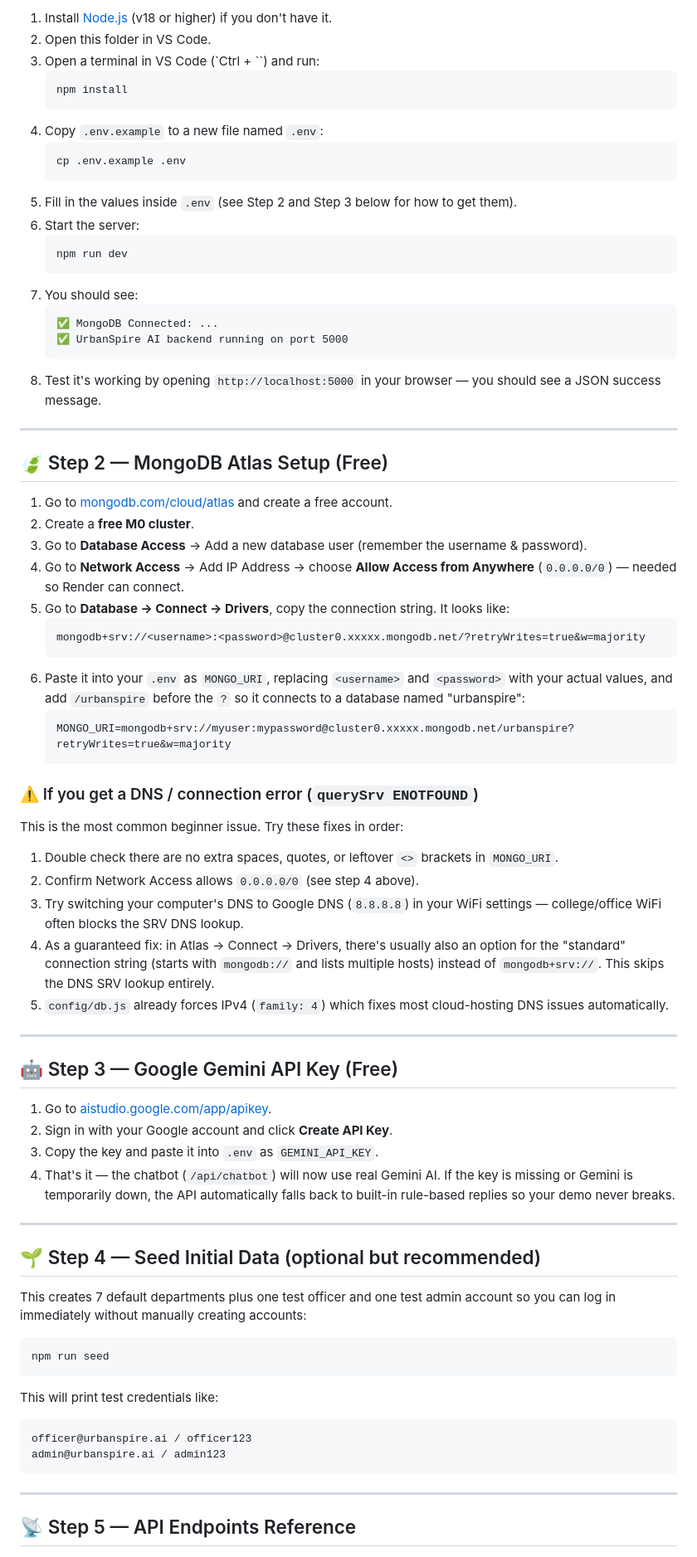
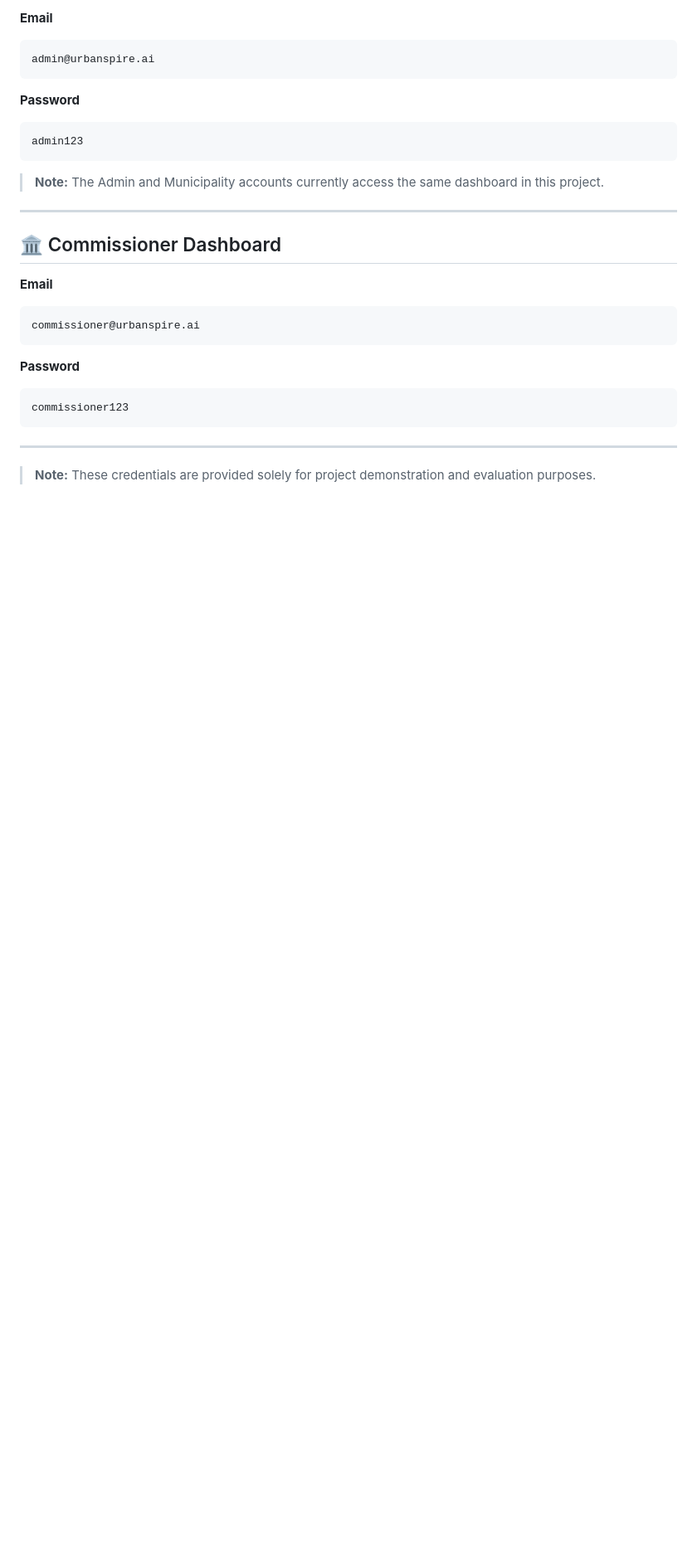
Before and after one commit to radhikamahajan705-afk/UrbanSpire-AI, a Markdown page: README.md, the part around one of its changes. Shown at 83% size. GitHub-like rendering; blank space fills up the shorter version.

````diff
--- a/README.md
+++ b/README.md
@@ -57,77 +240,31 @@ urbanspire-backend/
 
-1. Install [Node.js](https://nodejs.org) (v18 or higher) if you don't have it.
-2. Open this folder in VS Code.
-3. Open a terminal in VS Code (`Ctrl + \``) and run:
-   ```bash
-   npm install
-   ```
-4. Copy `.env.example` to a new file named `.env`:
-   ```bash
-   cp .env.example .env
-   ```
-5. Fill in the values inside `.env` (see Step 2 and Step 3 below for how to get them).
-6. Start the server:
-   ```bash
-   npm run dev
-   ```
-7. You should see:
-   ```
-   ✅ MongoDB Connected: ...
-   ✅ UrbanSpire AI backend running on port 5000
-   ```
-8. Test it's working by opening `http://localhost:5000` in your browser — you should see a JSON success message.
+**Email**
+```
+admin@urbanspire.ai
+```
+
+**Password**
+```
+admin123
+```
+
+> **Note:** The Admin and Municipality accounts currently access the same dashboard in this project.
 
 ---
 
-## 🍃 Step 2 — MongoDB Atlas Setup (Free)
+## 🏛️ Commissioner Dashboard
 
-1. Go to [mongodb.com/cloud/atlas](https://www.mongodb.com/cloud/atlas) and create a free account.
-2. Create a **free M0 cluster**.
-3. Go to **Database Access** → Add a new database user (remember the username & password).
-4. Go to **Network Access** → Add IP Address → choose **Allow Access from Anywhere** (`0.0.0.0/0`) — needed so Render can connect.
-5. Go to **Database → Connect → Drivers**, copy the connection string. It looks like:
-   ```
-   mongodb+srv://<username>:<password>@cluster0.xxxxx.mongodb.net/?retryWrites=true&w=majority
-   ```
-6. Paste it into your `.env` as `MONGO_URI`, replacing `<username>` and `<password>` with your actual values, and add `/urbanspire` before the `?` so it connects to a database named "urbanspire":
-   ```
-   MONGO_URI=mongodb+srv://myuser:mypassword@cluster0.xxxxx.mongodb.net/urbanspire?retryWrites=true&w=majority
-   ```
-
-### ⚠️ If you get a DNS / connection error (`querySrv ENOTFOUND`)
-This is the most common beginner issue. Try these fixes in order:
-1. Double check there are no extra spaces, quotes, or leftover `<>` brackets in `MONGO_URI`.
-2. Confirm Network Access allows `0.0.0.0/0` (see step 4 above).
-3. Try switching your computer's DNS to Google DNS (`8.8.8.8`) in your WiFi settings — college/office WiFi often blocks the SRV DNS lookup.
-4. As a guaranteed fix: in Atlas → Connect → Drivers, there's usually also an option for the "standard" connection string (starts with `mongodb://` and lists multiple hosts) instead of `mongodb+srv://`. This skips the DNS SRV lookup entirely.
-5. `config/db.js` already forces IPv4 (`family: 4`) which fixes most cloud-hosting DNS issues automatically.
-
----
-
-## 🤖 Step 3 — Google Gemini API Key (Free)
-
-1. Go to [aistudio.google.com/app/apikey](https://aistudio.google.com/app/apikey).
-2. Sign in with your Google account and click **Create API Key**.
-3. Copy the key and paste it into `.env` as `GEMINI_API_KEY`.
-4. That's it — the chatbot (`/api/chatbot`) will now use real Gemini AI. If the key is missing or Gemini is temporarily down, the API automatically falls back to built-in rule-based replies so your demo never breaks.
-
----
-
-## 🌱 Step 4 — Seed Initial Data (optional but recommended)
-
-This creates 7 default departments plus one test officer and one test admin account so you can log in immediately without manually creating accounts:
-
-```bash
-npm run seed
+**Email**
+```
+commissioner@urbanspire.ai
 ```
 
-This will print test credentials like:
+**Password**
 ```
-officer@urbanspire.ai / officer123
-admin@urbanspire.ai / admin123
+commissioner123
 ```
 
 ---
 
-## 📡 Step 5 — API Endpoints Reference
+> **Note:** These credentials are provided solely for project demonstration and evaluation purposes.
 
````
Also changed, not shown: other parts of README.md (+316 -128 lines).
